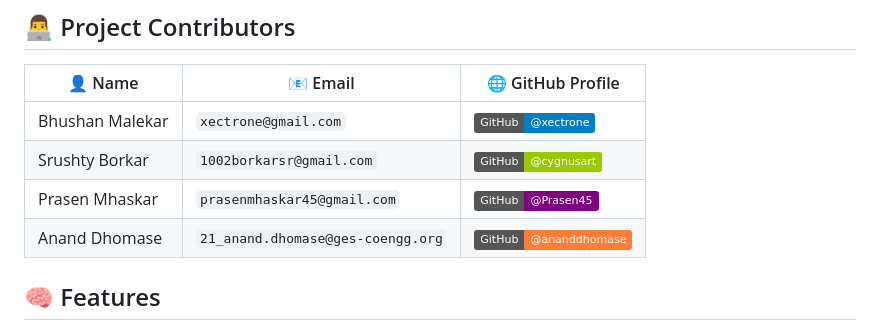
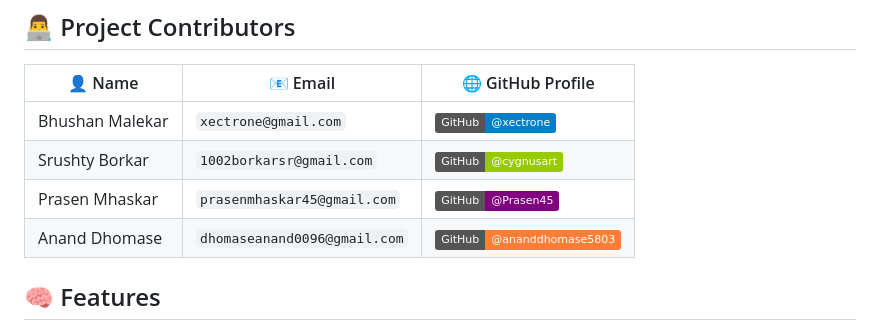
Before and after one commit to xectrone/agricultural_ai_assistant, a Markdown page: README.md, the part around the change. GitHub-like rendering; badges without logos.

```diff
--- a/README.md
+++ b/README.md
@@ -26,7 +26,7 @@ A web and Android-based plant disease detection system using AI and Computer Vis
 | Bhushan Malekar | `xectrone@gmail.com`              | [![@xectrone](https://img.shields.io/badge/GitHub-@xectrone-blue?logo=github)](https://github.com/xectrone)                 |
 | Srushty Borkar  | `1002borkarsr@gmail.com`   | [![@cygnusart](https://img.shields.io/badge/GitHub-@cygnusart-green?logo=github)](https://github.com/srushtyborkar) |
 | Prasen Mhaskar  | `prasenmhaskar45@gmail.com` | [![@Prasen45](https://img.shields.io/badge/GitHub-@Prasen45-purple?logo=github)](https://github.com/Prasen45)               |
-| Anand Dhomase   | `21_anand.dhomase@ges-coengg.org` | [![@ananddhomase](https://img.shields.io/badge/GitHub-@ananddhomase-orange?logo=github)](https://github.com/ananddhomase)   |
+| Anand Dhomase   | `dhomaseanand0096@gmail.com` | [![@ananddhomase](https://img.shields.io/badge/GitHub-@ananddhomase5803-orange?logo=github)](https://github.com/ananddhomase5803)   |
 
 
 ## 🧠 Features
```
